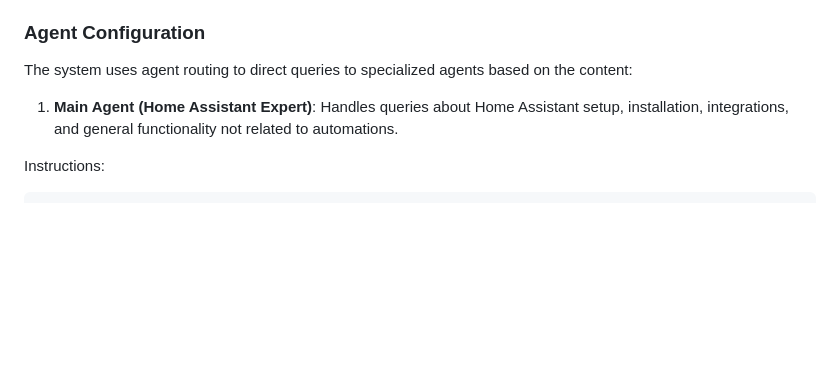
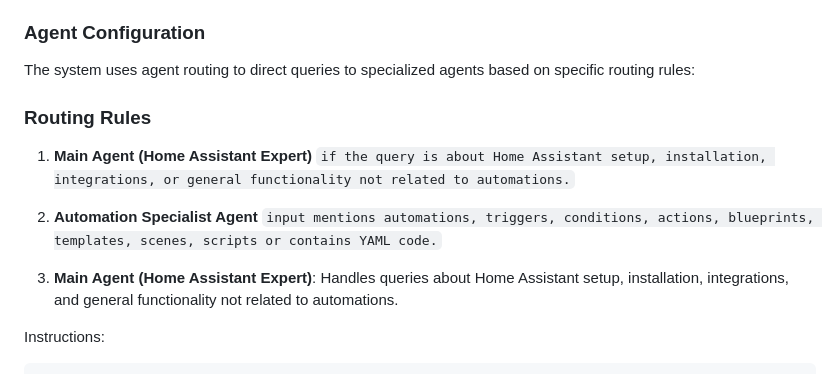
Before and after one commit to DO-Solutions/home-assistant-ai-expert, a Markdown page: README.md, the part around the change. Rendered like a GitHub page; blank space fills up the shorter version.

Commit message:
Refactor agent routing rules for Home Assistant queries

````diff
--- a/README.md
+++ b/README.md
@@ -28,9 +28,16 @@ This project showcases an AI agent that helps users with Home Assistant setup, c
 
 ### Agent Configuration
 
-The system uses agent routing to direct queries to specialized agents based on the content:
+The system uses agent routing to direct queries to specialized agents based on specific routing rules:
 
-1. **Main Agent (Home Assistant Expert)**: Handles queries about Home Assistant setup, installation, integrations, and general functionality not related to automations.
+### Routing Rules
+1. **Main Agent (Home Assistant Expert)**
+   `if the query is about Home Assistant setup, installation, integrations, or general functionality not related to automations.`
+
+2. **Automation Specialist Agent**
+   `input mentions automations, triggers, conditions, actions, blueprints, templates, scenes, scripts or contains YAML code.`
+
+3. **Main Agent (Home Assistant Expert)**: Handles queries about Home Assistant setup, installation, integrations, and general functionality not related to automations.
 
 Instructions:
 ```
````
